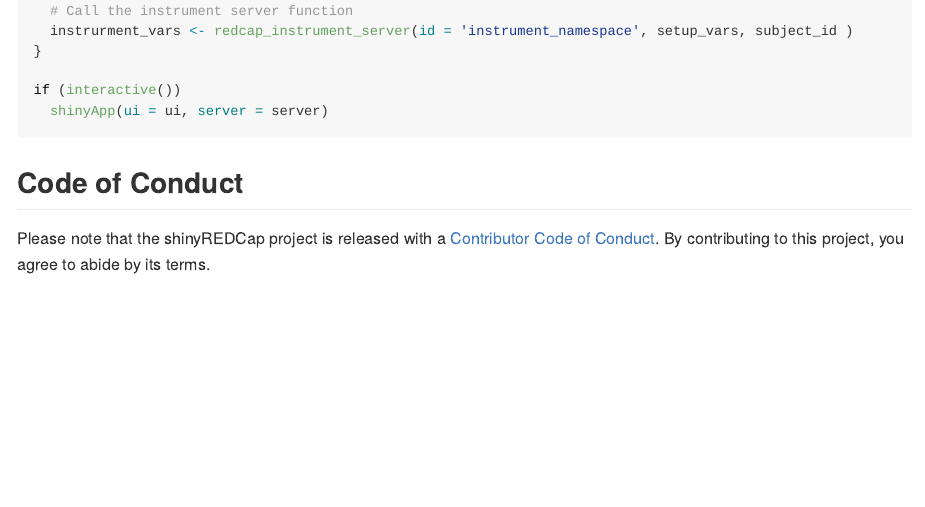
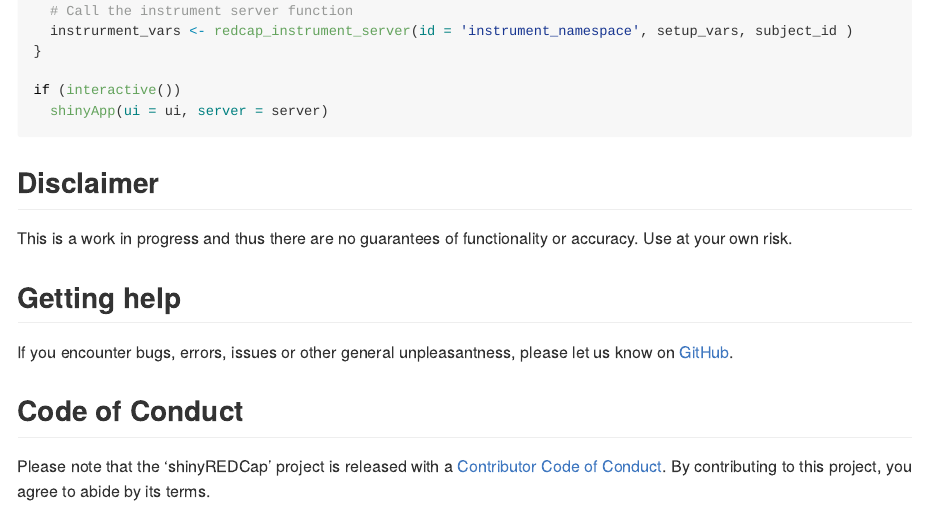
Before and after one commit to thewileylab/shinyREDCap, an R Markdown document (README.Rmd): the page in a window 1100 px wide, from 1100 px down. The pictures show the output file README.md that the author committed with the source, drawn offline in the style of GitHub; long lines of code are wrapped.

Commit message:
readme update

````diff
--- a/README.Rmd
+++ b/README.Rmd
@@ -66,8 +66,13 @@
   shinyApp(ui = ui, server = server)
 ```
 
+## Disclaimer
+This is a work in progress and thus there are no guarantees of functionality or accuracy. Use at your own risk.
 
+## Getting help
+
+If you encounter bugs, errors, issues or other general unpleasantness, please let us know on [GitHub](https://github.com/thewileylab/shinyREDCap/issues).
 
 ## Code of Conduct
 
-Please note that the shinyREDCap project is released with a [Contributor Code of Conduct](https://contributor-covenant.org/version/2/0/CODE_OF_CONDUCT.html). By contributing to this project, you agree to abide by its terms.
+Please note that the 'shinyREDCap' project is released with a [Contributor Code of Conduct](https://contributor-covenant.org/version/2/0/CODE_OF_CONDUCT.html). By contributing to this project, you agree to abide by its terms.
````
Also changed, not shown: README.md.
